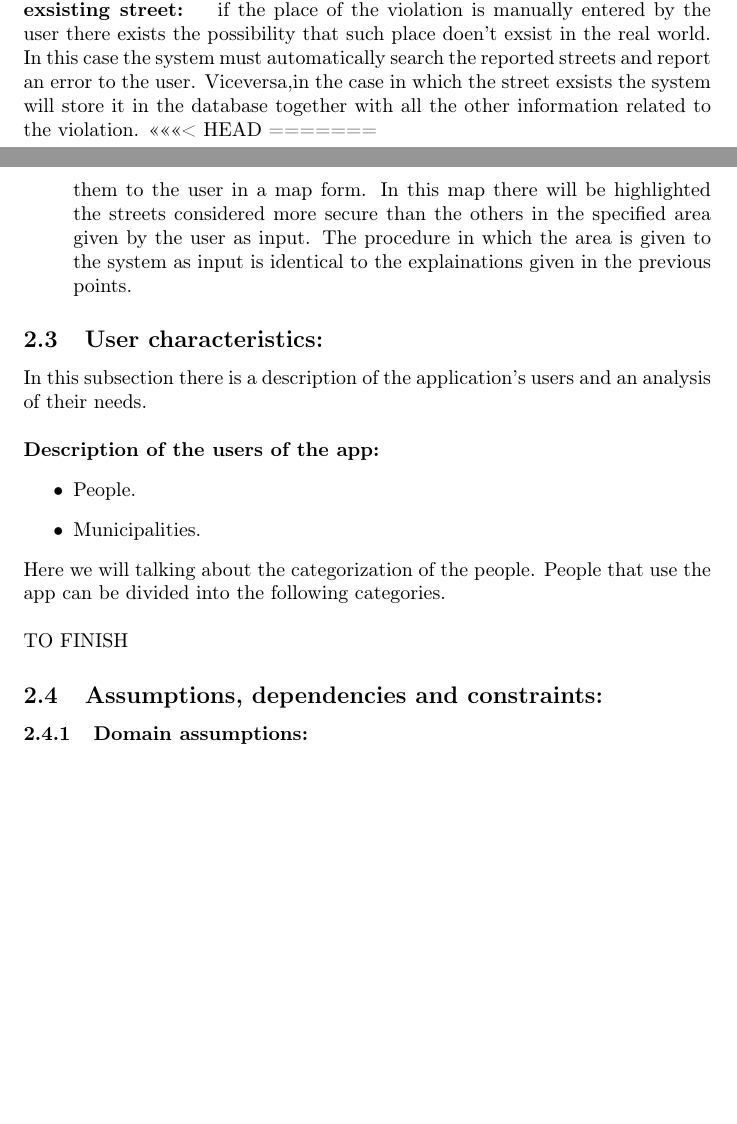
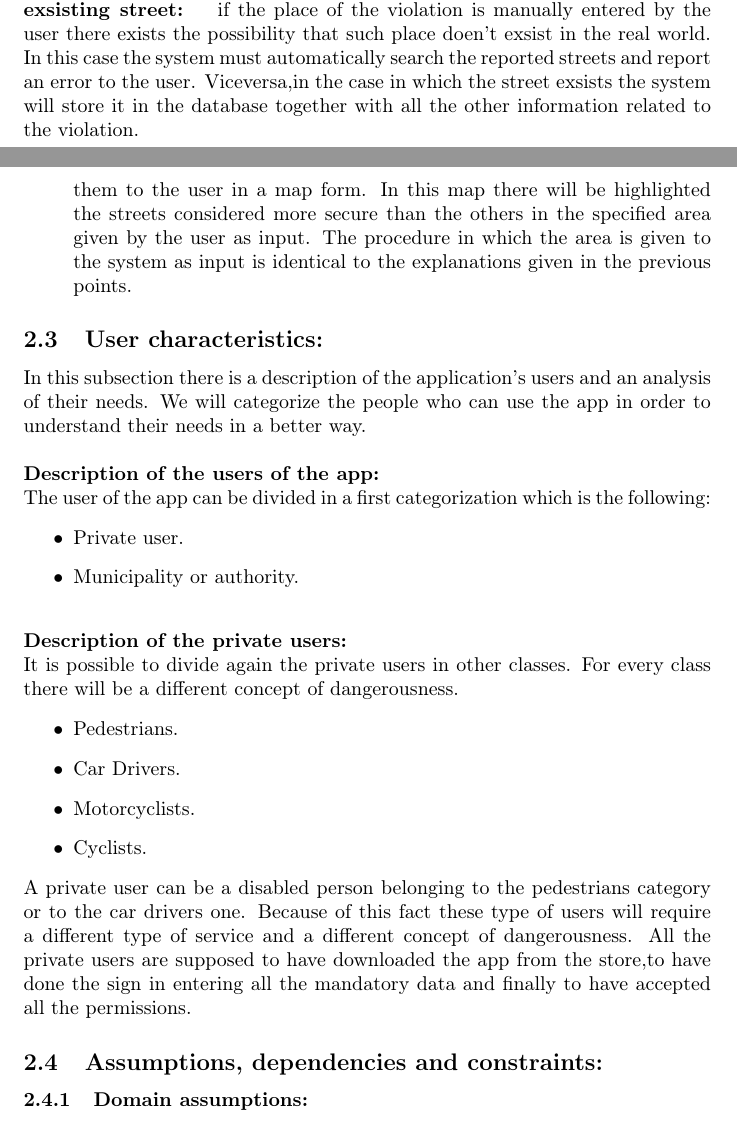
Before and after one commit to Dany97/MassiniNicolo, a LaTeX document (RASD/RASD.tex): two parts of pages 10 and 12 of 13, joined at a grey line, cut so that both start at the same text, the shorter picture padded with empty space. Compiled offline with pdfLaTeX.

Commit message:
Added user characteristics

```diff
--- a/RASD/RASD.tex
+++ b/RASD/RASD.tex
@@ -206,8 +206,6 @@ The system will store all the information concerning the violation. Such informa
 The system after having received a picture of the violation will run an algorithm to recognize the license plate of the vehicle that committed the violation. In such a way the vehicle is uniquely identified.
 \paragraph{The system checks if the street in which the 				violation occur is an exsisting street: }
 if the place of the violation is manually entered by the user there exists the possibility that such place doen't exsist in the real world. In this case the system must automatically search the reported streets and report an error to the user. Viceversa,in the case in which the street exsists the system will store it in the database together with all the other information related to the violation.
-<<<<<<< HEAD
-=======
 \subsection{Product functions: }
 In this section there is a description of the principal functions that the system will make available to the final user.\\
 These functions are the following:
@@ -224,18 +222,27 @@ Who is making the request has also to give the area of the streets he/she wants
 	This function allows the user to explictly ask the system to suggest places where park a vehicle in a secure way.
 The user must specify what type of vehicle he/she has and how far he/she wants to park from his/her position or from a position given in input. The system will not guarantee the fact that in the proposed place there will be at least one parking lot but it only will suggest which roads are considered as more secure than others to do so.
 	\item \textbf{The user will receive the suggested streets where to park:}
-	After having requested the safest streets where to park the system will provide them to the user in a map form. In this map there will be highlighted the streets considered more secure than the others in the specified area given by the user as input. The procedure in which the area is given to the system as input is identical to the explainations given in the previous points.
+	After having requested the safest streets where to park the system will provide them to the user in a map form. In this map there will be highlighted the streets considered more secure than the others in the specified area given by the user as input. The procedure in which the area is given to the system as input is identical to the explanations given in the previous points.
 
 \end{itemize}
 \subsection{User characteristics: }
-In this subsection there is a description of the application's users and an analysis of their needs.\\
-\textbf{\\Description of the users of the app:}
+In this subsection there is a description of the application's users and an analysis of their needs. We will categorize the people who can use the app in order to understand their needs in a better way.\\
+\textbf{\\Description of the users of the app:\\}
+The user of the app can be divided in a first categorization which is the following:
 \begin{itemize}
-	\item People.
-	\item Municipalities.
+	\item Private user.
+	\item Municipality or authority.\\
 \end{itemize}
-Here we will talking about the categorization of the people. People that use the app can be divided into the following categories.\\ \\
-TO FINISH
+\textbf{Description of the private users: }\\
+It is possible to divide again the private users in other classes. For every class there will be a different concept of dangerousness.
+\begin{itemize}
+	\item Pedestrians.
+	\item Car Drivers.
+	\item Motorcyclists.
+	\item Cyclists.
+\end{itemize}
+A private user can be a disabled person belonging to the pedestrians category or to the car drivers one. Because of this fact these type of users will require a different type of service and a different concept of dangerousness.
+All the private users are supposed to have downloaded the app from the store,to have done the sign in entering all the mandatory data and finally to have accepted all the permissions.
 \subsection{Assumptions, dependencies and constraints: }
 \subsubsection{Domain assumptions: }
 \begin{itemize}
```
Also changed, not shown: RASD/RASD.pdf, RASD/State_chart.drawio.pdf (added), RASD/UML users v1.0.png (deleted), RASD/UML violation v1.0.png (added), RASD/UML violation v1.1.png (deleted), 1 other file.
